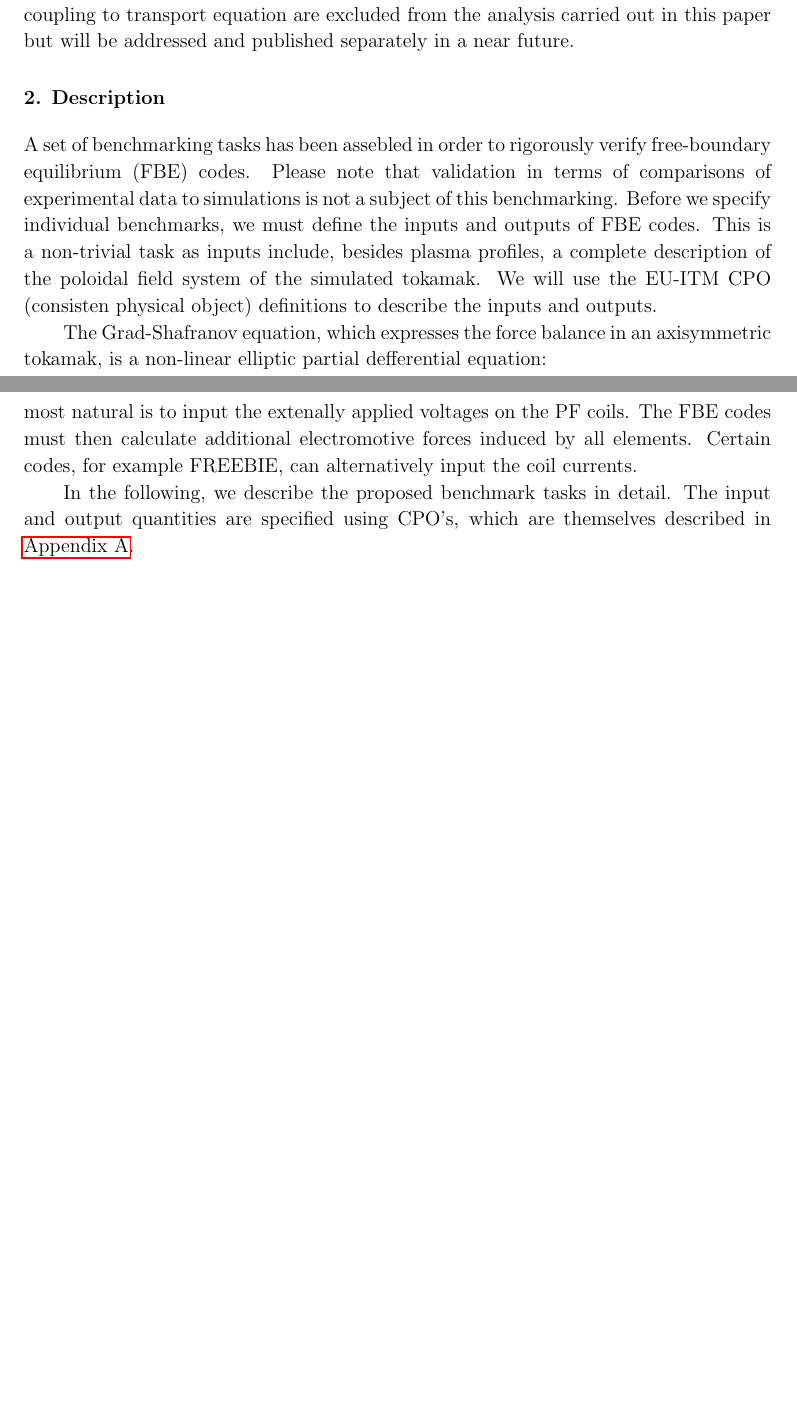
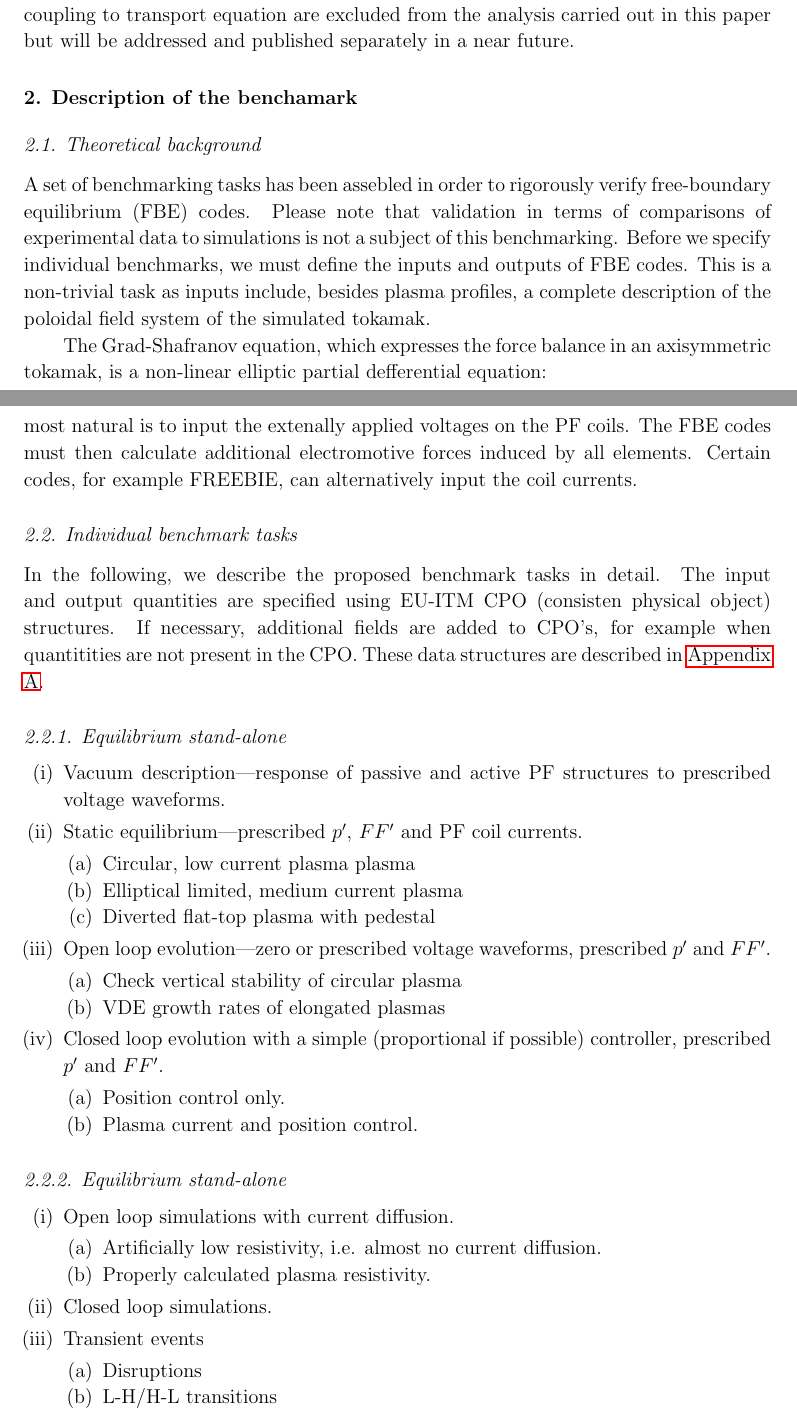
Before and after one commit to coobas/FBE-codes-benchmarking, a LaTeX paper (fbe_codes_benchmarking.tex, which reads Description.tex): two parts of pages 2 and 3 of 3 before the commit and two parts of pages 2 and 3 of 4 after it, joined at a grey line, cut so that both start at the same text, the shorter picture padded with empty space. Compiled offline with pdfLaTeX.

Commit message:
List of benchmark tests

```diff
--- a/Description.tex
+++ b/Description.tex
@@ -1,9 +1,12 @@
 %!TEX root = fbe_codes_benchmarking.tex
 
-\section{Description} % (fold)
+\section{Description of the benchamark} % (fold)
 \label{sec:description}
 
-A set of benchmarking tasks has been assebled in order to rigorously verify free-boundary equilibrium (FBE) codes. Please note that validation in terms of comparisons of experimental data to simulations is not a subject of this benchmarking. Before we specify individual benchmarks, we must define the inputs and outputs of FBE codes. This is a non-trivial task as inputs include, besides plasma profiles, a complete description of the poloidal field system of the simulated tokamak. We will use the EU-ITM CPO (consisten physical object) definitions to describe the inputs and outputs.
+\subsection{Theoretical background} % (fold)
+\label{ssub:theoretical_background}
+
+A set of benchmarking tasks has been assebled in order to rigorously verify free-boundary equilibrium (FBE) codes. Please note that validation in terms of comparisons of experimental data to simulations is not a subject of this benchmarking. Before we specify individual benchmarks, we must define the inputs and outputs of FBE codes. This is a non-trivial task as inputs include, besides plasma profiles, a complete description of the poloidal field system of the simulated tokamak.
 
 The Grad-Shafranov equation, which expresses the force balance in an axisymmetric tokamak, is a non-linear elliptic partial defferential equation:
 \begin{equation}
@@ -59,5 +62,49 @@ where $\psi _{\rm{a,b}}$ refer to values on the magnetic axis and the plasma bou
 
 FBE codes also need to know the toroidal current density in all conducting elements. Most importantly, the currents in the poloidal field coils and in the vessel must be taken into account. In a static case, these currents must be input. It is natural to assume homogeneous current densities in PF coils so that the total currents in these coils are specified. For the vessel and other cunducting elements, the current density shall be specified using an appropriate mesh. For dynamic (time dependent) simulations, the most natural is to input the extenally applied voltages on the PF coils. The FBE codes must then calculate additional electromotive forces induced by all elements. Certain codes, for example FREEBIE, can alternatively input the coil currents.
 
-In the following, we describe the proposed benchmark tasks in detail. The input and output quantities are specified using CPO's, which are themselves described in \ref{sec:cpo}.
+% subsection theoretical_background (end)
+
+\subsection{Individual benchmark tasks} % (fold)
+\label{ssub:individual_benchmark_tasks}
+
+In the following, we describe the proposed benchmark tasks in detail. The input and output quantities are specified using EU-ITM CPO (consisten physical object) structures. If necessary, additional fields are added to CPO's, for example when quantitities are not present in the CPO. These data structures are described in \ref{sec:cpo}.
+
+\subsubsection{Equilibrium stand-alone}
+\begin{enumerate}
+	\item Vacuum description---response of passive and active PF structures to prescribed voltage waveforms.
+	\item Static equilibrium---prescribed $p'$, $FF'$ and PF coil currents.
+	\begin{enumerate}
+		\item Circular, low current plasma plasma
+		\item Elliptical limited, medium current plasma
+		\item Diverted flat-top plasma with pedestal
+	\end{enumerate}
+	\item Open loop evolution---zero or prescribed voltage waveforms, prescribed $p'$ and $FF'$.
+	\begin{enumerate}
+		\item Check vertical stability of circular plasma
+		\item VDE growth rates of elongated plasmas
+	\end{enumerate}
+	\item Closed loop evolution with a simple (proportional if possible) controller, prescribed $p'$ and $FF'$.
+	\begin{enumerate}
+		\item Position control only.
+		\item Plasma current and position control.
+	\end{enumerate}
+\end{enumerate}
+
+\subsubsection{Equilibrium stand-alone}
+\begin{enumerate}
+	\item Open loop simulations with current diffusion.
+	\begin{enumerate}
+		\item Artificially low resistivity, i.e. almost no current diffusion.
+		\item Properly calculated plasma resistivity.
+	\end{enumerate}
+	\item Closed loop simulations.
+	\item Transient events
+	\begin{enumerate}
+		\item Disruptions
+		\item L-H/H-L transitions
+	\end{enumerate}
+\end{enumerate}
+
+% subsection individual_benchmark_tasks (end)
+
 % section description (end)
```
Also changed, not shown: Description.tex (2 more changed lines).
